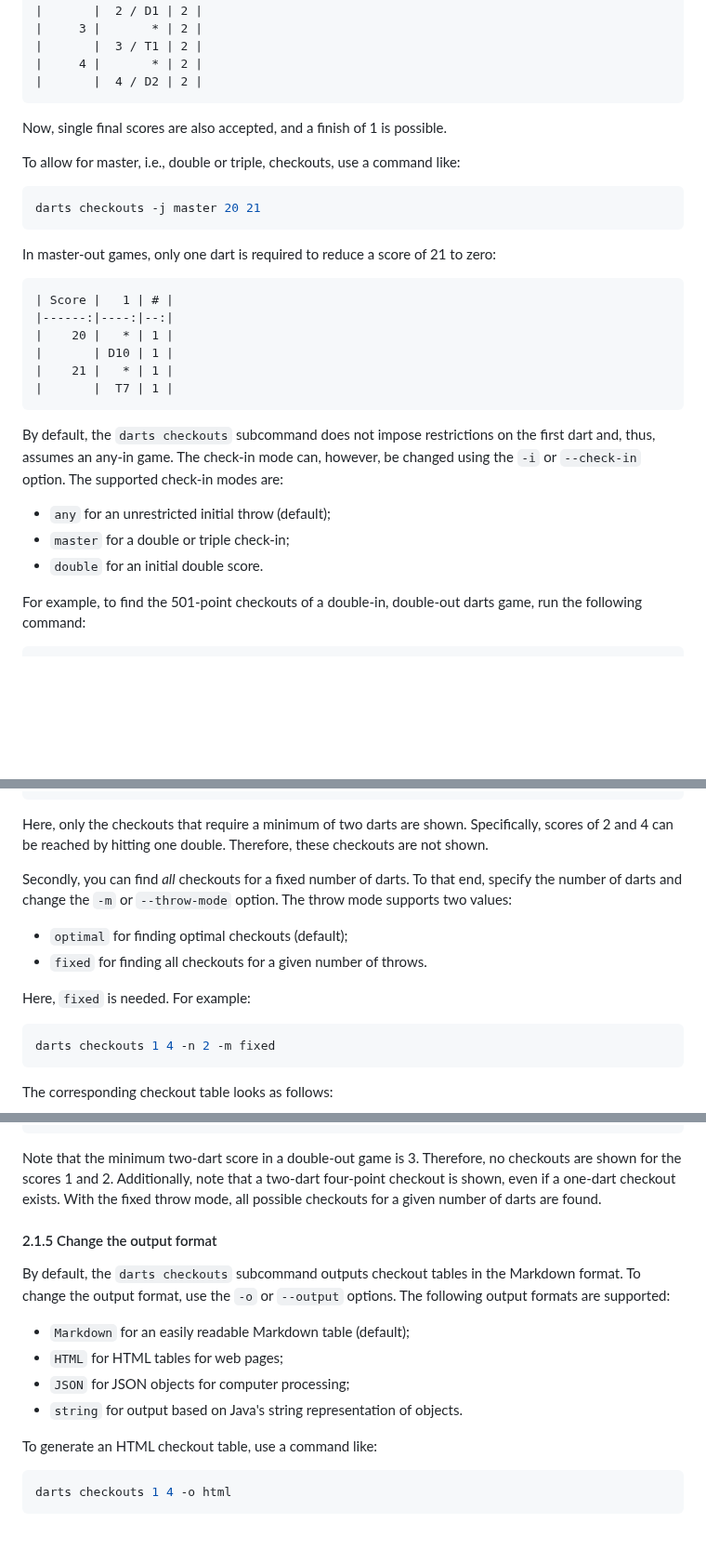
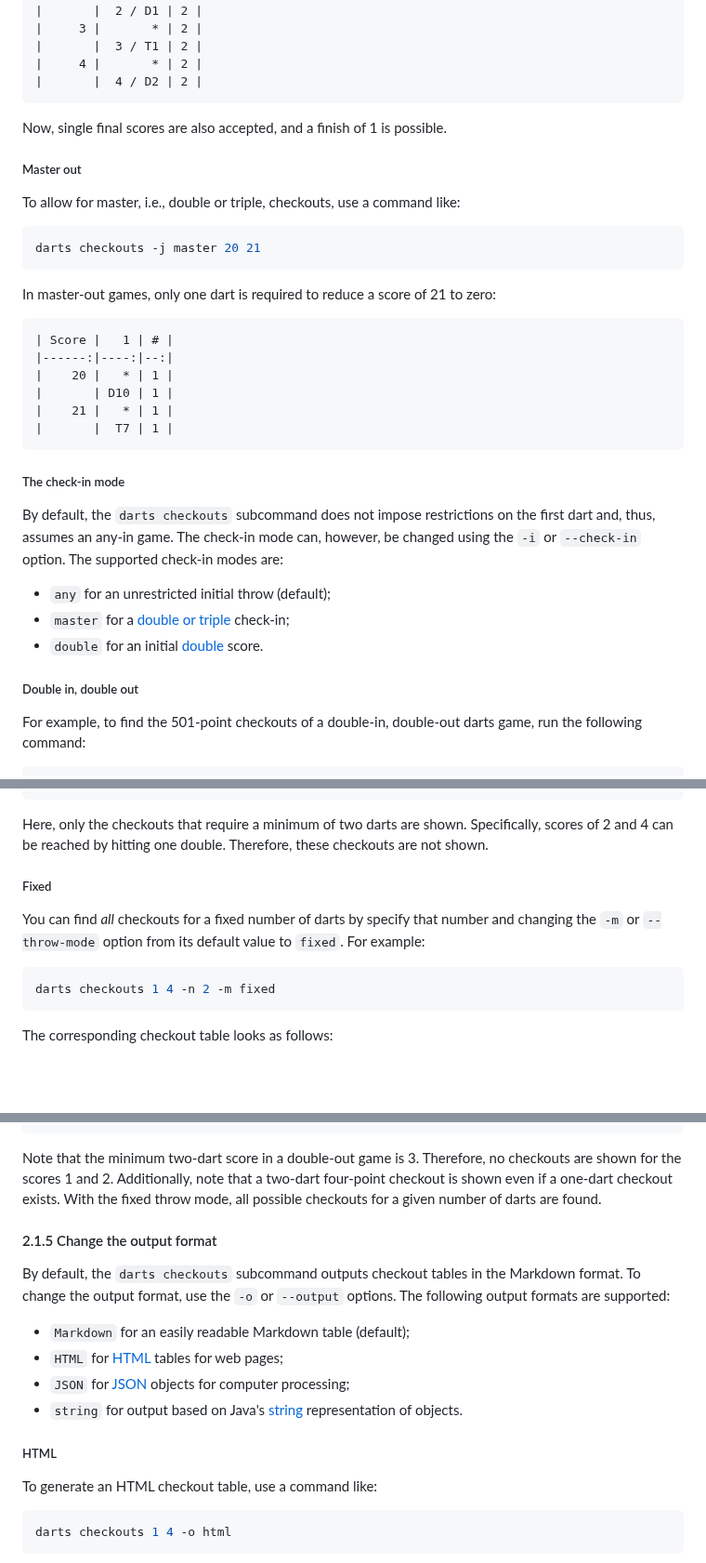
Before and after one commit to mauritssilvis/darts, a Markdown page: cli/java/README.md, 3 parts joined by grey strips. Shown at 93% size. Rendered like a GitHub page; blank space fills up the shorter version.

````diff
--- a/cli/java/README.md
+++ b/cli/java/README.md
@@ -232,6 +236,8 @@ The corresponding output is:
 
 Now, single final scores are also accepted, and a finish of 1 is possible.
 
+##### Master out
+
 To allow for master, i.e., double or triple, checkouts, use a command like:
 
 ```shell
@@ -249,13 +255,17 @@ In master-out games, only one dart is required to reduce a score of 21 to zero:
 |       |  T7 | 1 |
 ```
 
+##### The check-in mode
+
 By default, the `darts checkouts` subcommand does not impose restrictions on the first dart and, thus, assumes an any-in game.
 The check-in mode can, however, be changed using the `-i` or `--check-in` option.
 The supported check-in modes are:
 
 - `any` for an unrestricted initial throw (default);
-- `master` for a double or triple check-in;
-- `double` for an initial double score.
+- `master` for a [double or triple](#master-in-master-out) check-in;
+- `double` for an initial [double](#double-in-double-out) score.
+
+##### Double in, double out
 
 For example, to find the 501-point checkouts of a double-in, double-out darts game, run the following command:
 
@@ -331,14 +353,9 @@ Here, only the checkouts that require a minimum of two darts are shown.
 Specifically, scores of 2 and 4 can be reached by hitting one double.
 Therefore, these checkouts are not shown.
 
-Secondly, you can find *all* checkouts for a fixed number of darts.
-To that end, specify the number of darts and change the `-m` or `--throw-mode` option.
-The throw mode supports two values:
+##### Fixed
 
-- `optimal` for finding optimal checkouts (default);
-- `fixed` for finding all checkouts for a given number of throws.
-
-Here, `fixed` is needed.
+You can find *all* checkouts for a fixed number of darts by specify that number and changing the `-m` or `--throw-mode` option from its default value to `fixed`.
 For example:
 
 ```shell
@@ -360,7 +377,7 @@ The corresponding checkout table looks as follows:
 
 Note that the minimum two-dart score in a double-out game is 3.
 Therefore, no checkouts are shown for the scores 1 and 2.
-Additionally, note that a two-dart four-point checkout is shown, even if a one-dart checkout exists.
+Additionally, note that a two-dart four-point checkout is shown even if a one-dart checkout exists.
 With the fixed throw mode, all possible checkouts for a given number of darts are found.
 
 #### 2.1.5 Change the output format
@@ -370,9 +387,11 @@ To change the output format, use the `-o` or `--output` options.
 The following output formats are supported:
 
 - `Markdown` for an easily readable Markdown table (default);
-- `HTML` for HTML tables for web pages;
-- `JSON` for JSON objects for computer processing;
-- `string` for output based on Java's string representation of objects.
+- `HTML` for [HTML](#html) tables for web pages;
+- `JSON` for [JSON](#json) objects for computer processing;
+- `string` for output based on Java's [string](#string) representation of objects.
+
+##### HTML
 
 To generate an HTML checkout table, use a command like:
 
````
Also changed, not shown: other parts of cli/java/README.md (+34 -11 lines).
